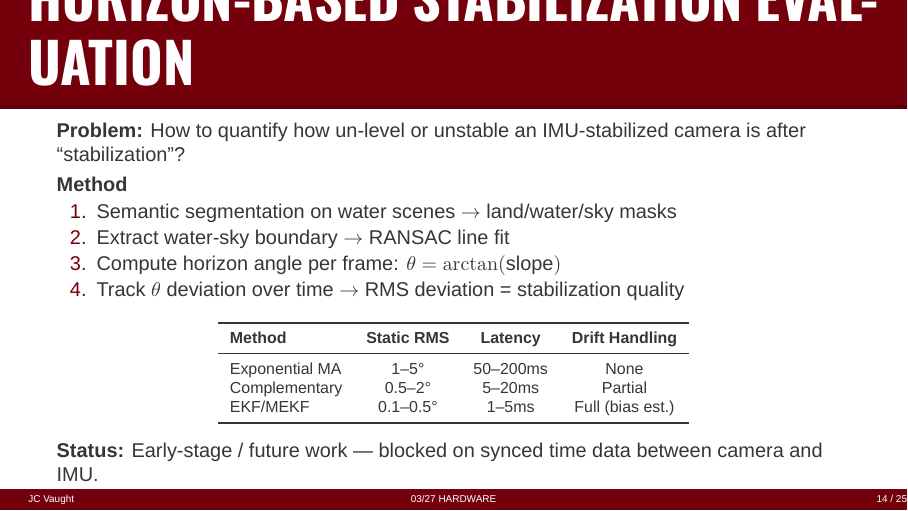
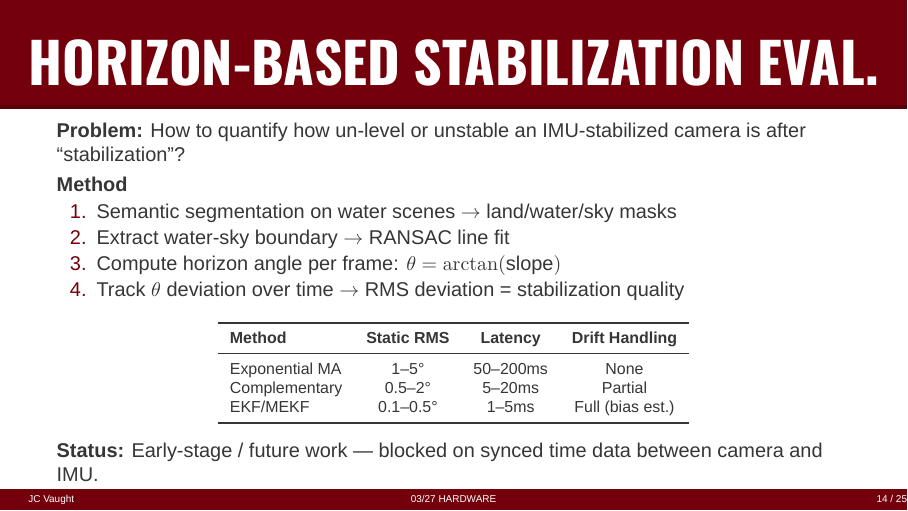
Before and after one commit to j-vaught/uofsc-beamer, LaTeX slides (03_27.tex): page 14 of 25. Compiled offline with XeLaTeX; a missing font is replaced by an installed copy or a similar font.

Commit message:
Shorten slide 14 title to fix overflow

```diff
--- a/03_27.tex
+++ b/03_27.tex
@@ -213,7 +213,7 @@ M.S. Student}
 \section{Automated IMU Calibration Testing}
 
 % --- Slide 14: The Approach ---
-\begin{frame}{Horizon-Based Stabilization Evaluation}
+\begin{frame}{Horizon-Based Stabilization Eval.}
   \textbf{Problem:} How to quantify how un-level or unstable an IMU-stabilized camera is after ``stabilization''?
 
   \vspace{0.3em}
```
Also changed, not shown: 03_27.pdf.
